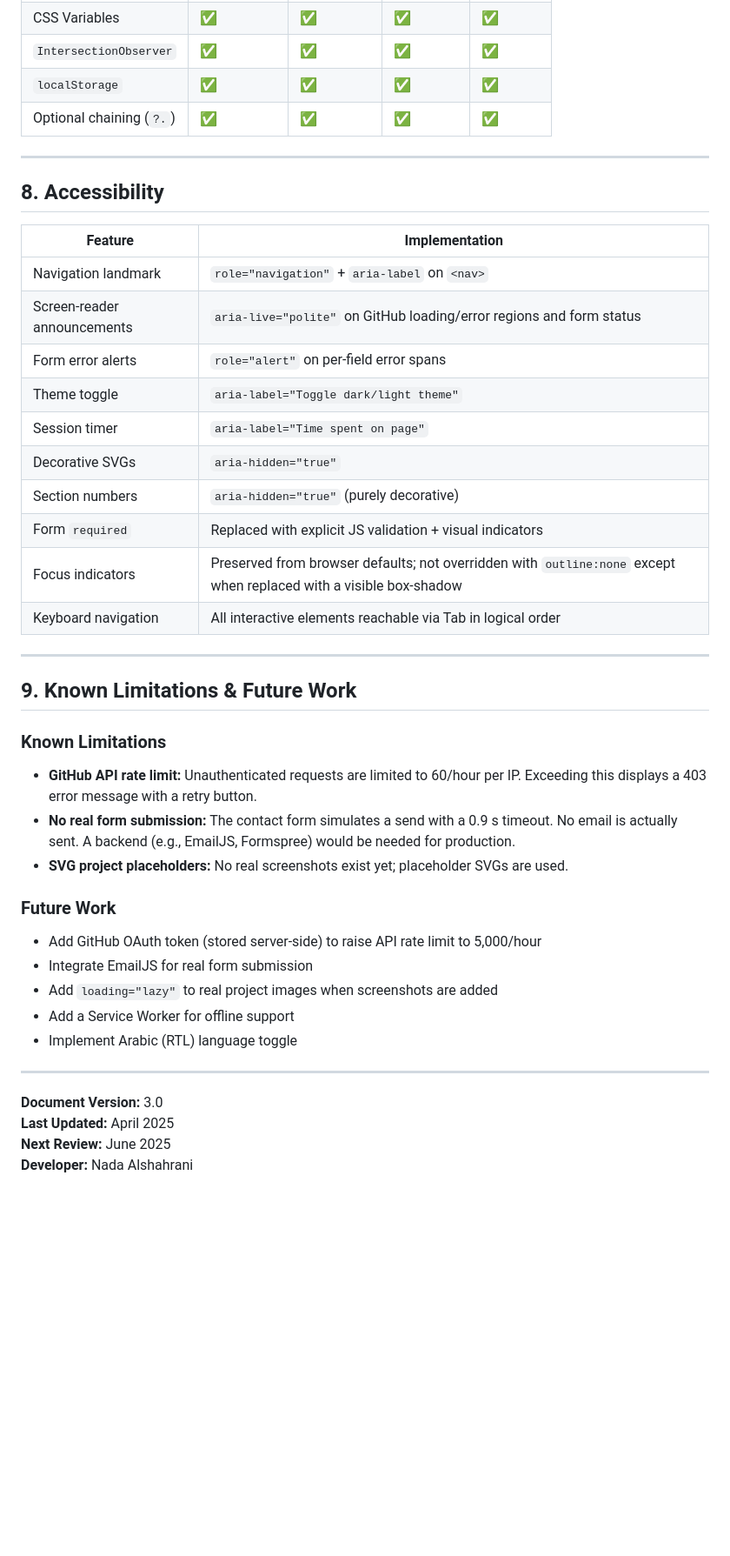
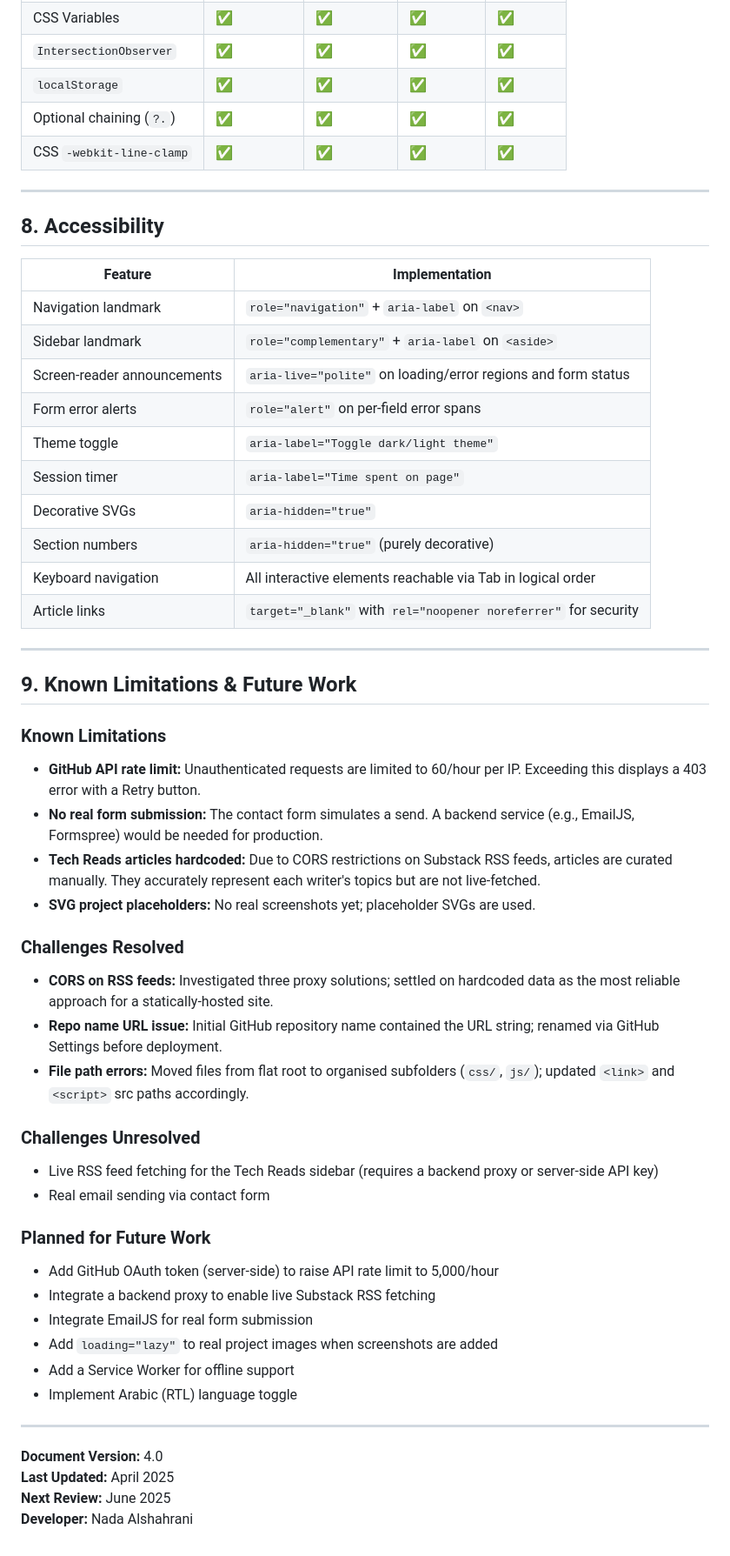
Before and after one commit to Solaris4/202264320-NadaAlshahrani-assignment4, a Markdown page: docs/technical-documentation.md, the part around one of its changes. Shown at 87% size. GitHub-like rendering; blank space fills up the shorter version.

```diff
--- a/docs/technical-documentation.md
+++ b/docs/technical-documentation.md
@@ -416,6 +448,7 @@ The GitHub grid uses `repeat(auto-fill, minmax(280px, 1fr))` to naturally reflow
 | `IntersectionObserver` | ✅ | ✅ | ✅ | ✅ |
 | `localStorage` | ✅ | ✅ | ✅ | ✅ |
 | Optional chaining (`?.`) | ✅ | ✅ | ✅ | ✅ |
+| CSS `-webkit-line-clamp` | ✅ | ✅ | ✅ | ✅ |
 
 ---
 
@@ -424,27 +457,38 @@ The GitHub grid uses `repeat(auto-fill, minmax(280px, 1fr))` to naturally reflow
 | Feature | Implementation |
 |---|---|
 | Navigation landmark | `role="navigation"` + `aria-label` on `<nav>` |
-| Screen-reader announcements | `aria-live="polite"` on GitHub loading/error regions and form status |
+| Sidebar landmark | `role="complementary"` + `aria-label` on `<aside>` |
+| Screen-reader announcements | `aria-live="polite"` on loading/error regions and form status |
 | Form error alerts | `role="alert"` on per-field error spans |
 | Theme toggle | `aria-label="Toggle dark/light theme"` |
 | Session timer | `aria-label="Time spent on page"` |
 | Decorative SVGs | `aria-hidden="true"` |
 | Section numbers | `aria-hidden="true"` (purely decorative) |
-| Form `required` | Replaced with explicit JS validation + visual indicators |
-| Focus indicators | Preserved from browser defaults; not overridden with `outline:none` except when replaced with a visible box-shadow |
 | Keyboard navigation | All interactive elements reachable via Tab in logical order |
+| Article links | `target="_blank"` with `rel="noopener noreferrer"` for security |
 
 ---
 
 ## 9. Known Limitations & Future Work
 
 ### Known Limitations
-- **GitHub API rate limit:** Unauthenticated requests are limited to 60/hour per IP. Exceeding this displays a 403 error message with a retry button.
-- **No real form submission:** The contact form simulates a send with a 0.9 s timeout. No email is actually sent. A backend (e.g., EmailJS, Formspree) would be needed for production.
-- **SVG project placeholders:** No real screenshots exist yet; placeholder SVGs are used.
+- **GitHub API rate limit:** Unauthenticated requests are limited to 60/hour per IP. Exceeding this displays a 403 error with a Retry button.
+- **No real form submission:** The contact form simulates a send. A backend service (e.g., EmailJS, Formspree) would be needed for production.
+- **Tech Reads articles hardcoded:** Due to CORS restrictions on Substack RSS feeds, articles are curated manually. They accurately represent each writer's topics but are not live-fetched.
+- **SVG project placeholders:** No real screenshots yet; placeholder SVGs are used.
 
-### Future Work
-- Add GitHub OAuth token (stored server-side) to raise API rate limit to 5,000/hour
+### Challenges Resolved
+- **CORS on RSS feeds:** Investigated three proxy solutions; settled on hardcoded data as the most reliable approach for a statically-hosted site.
+- **Repo name URL issue:** Initial GitHub repository name contained the URL string; renamed via GitHub Settings before deployment.
+- **File path errors:** Moved files from flat root to organised subfolders (`css/`, `js/`); updated `<link>` and `<script>` src paths accordingly.
+
+### Challenges Unresolved
+- Live RSS feed fetching for the Tech Reads sidebar (requires a backend proxy or server-side API key)
+- Real email sending via contact form
+
+### Planned for Future Work
+- Add GitHub OAuth token (server-side) to raise API rate limit to 5,000/hour
+- Integrate a backend proxy to enable live Substack RSS fetching
 - Integrate EmailJS for real form submission
 - Add `loading="lazy"` to real project images when screenshots are added
 - Add a Service Worker for offline support
@@ -452,7 +496,7 @@ The GitHub grid uses `repeat(auto-fill, minmax(280px, 1fr))` to naturally reflow
 
 ---
 
-**Document Version:** 3.0
+**Document Version:** 4.0
 **Last Updated:** April 2025
 **Next Review:** June 2025
 **Developer:** Nada Alshahrani
```
Also changed, not shown: other parts of docs/technical-documentation.md (+125 -93 lines).
